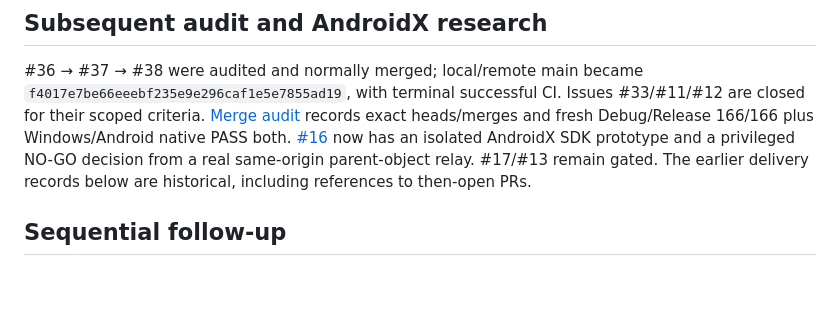
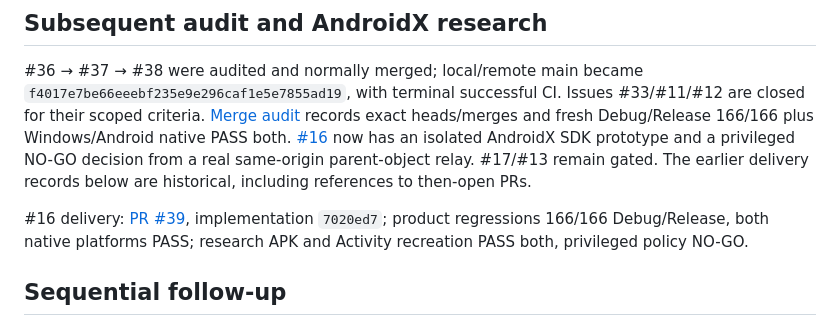
Before and after one commit to ProGraMajster/ModernFormsNext.WebView, a Markdown page: docs/phase2-progress.md, the part around the change. Rendered like a GitHub page; blank space fills up the shorter version.

Commit message:
Record AndroidX research delivery and qualification in PR 39

```diff
--- a/docs/phase2-progress.md
+++ b/docs/phase2-progress.md
@@ -9,6 +9,10 @@ heads/merges and fresh Debug/Release 166/166 plus Windows/Android native PASS bo
 [#16](issue16-android-origin-research.md) now has an isolated AndroidX SDK prototype and a
 privileged NO-GO decision from a real same-origin parent-object relay. #17/#13 remain gated.
 The earlier delivery records below are historical, including references to then-open PRs.
+
+#16 delivery: [PR #39](https://github.com/ProGraMajster/ModernFormsNext.WebView/pull/39),
+implementation `7020ed7`; product regressions 166/166 Debug/Release, both native platforms
+PASS; research APK and Activity recreation PASS both, privileged policy NO-GO.
 
 ## Sequential follow-up
 
```
Also changed, not shown: docs/issue16-android-origin-research.md (+4 -0 lines).
